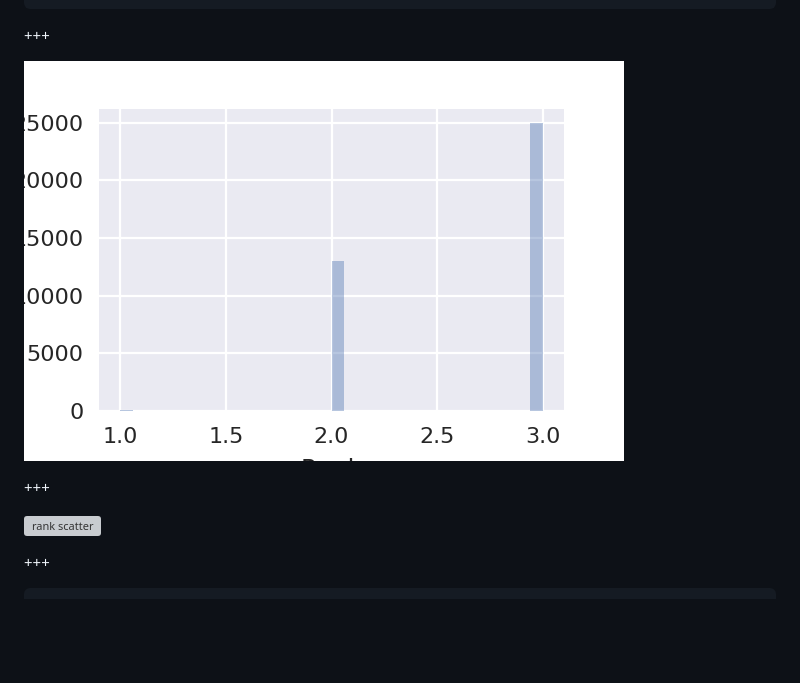
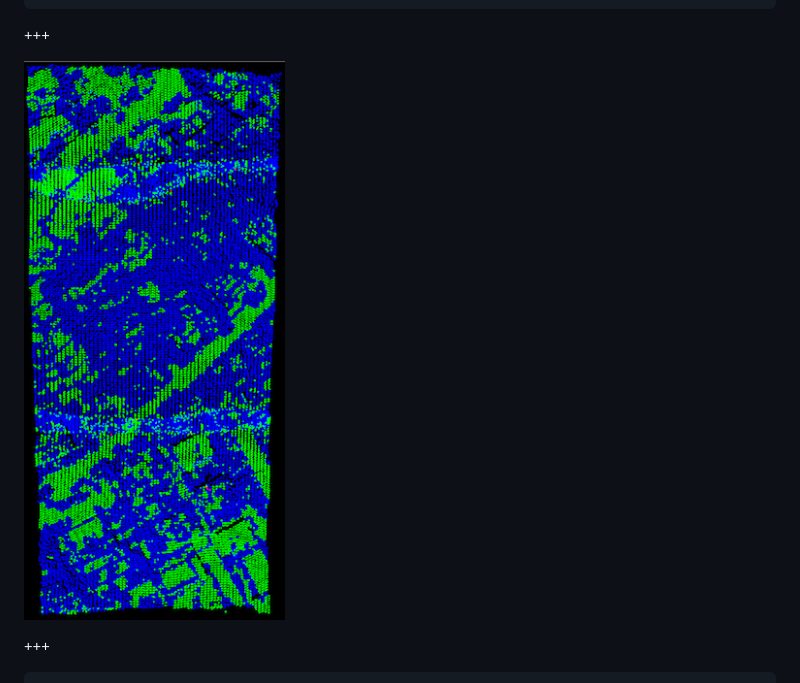
Before and after one commit to chambbj/foss4g-2017, a Markdown page: PITCHME.md, the part around the change printed below. GitHub-like rendering; pictures changed too: figures/rank-qt.png (added); blank space fills up the shorter version; grey boxes are pictures that could not be loaded.

Commit message:
update rank

```diff
--- a/PITCHME.md
+++ b/PITCHME.md
@@ -573,11 +573,7 @@ max            63.700000
 
 +++
 
-![rank distribution](figures/rank.png)
-
-+++
-
-![rank scatter](figures/rank-scatter.png)
+![rank scatter](figures/rank-qt.png)
 
 +++
 
```
Also changed, not shown: other parts of PITCHME.md (+1 -1 lines), figures/rank-qt-non-ground.png (added).
